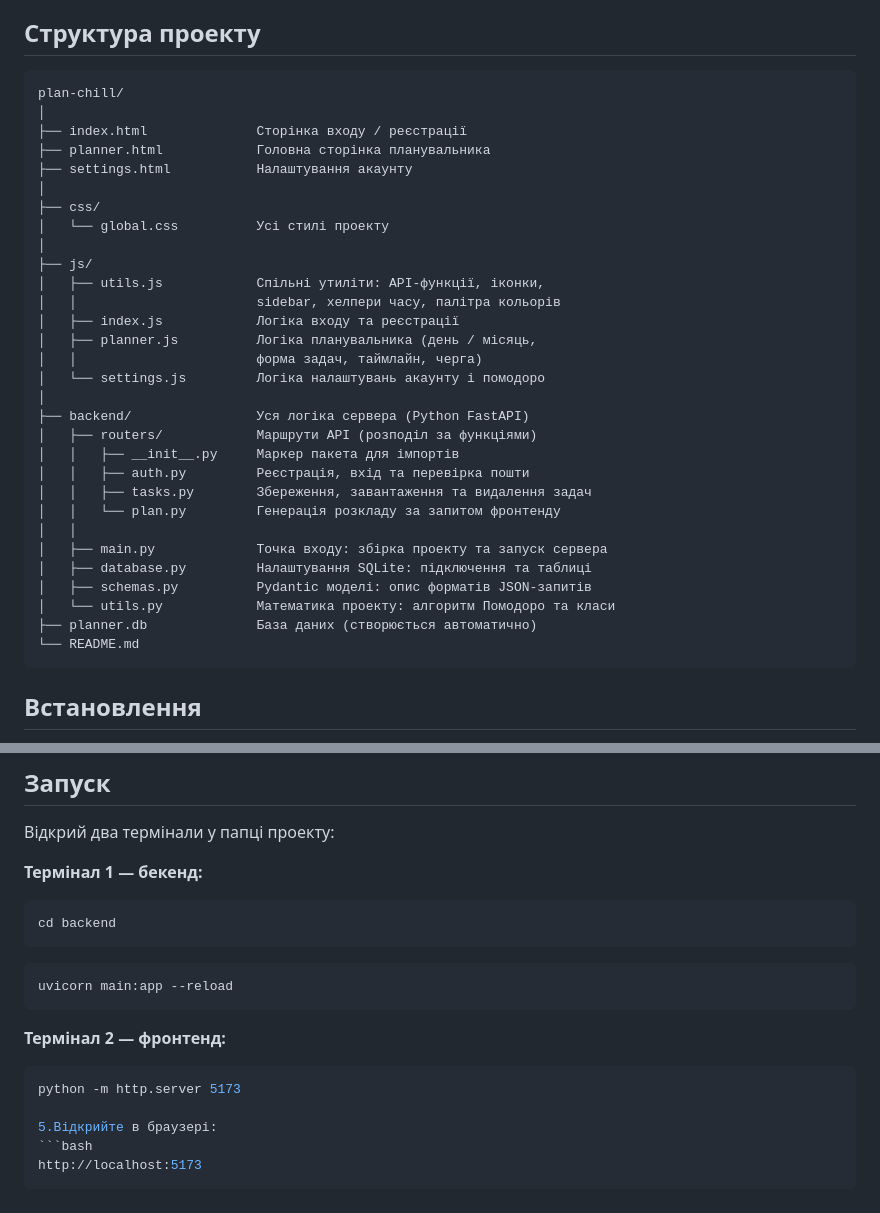
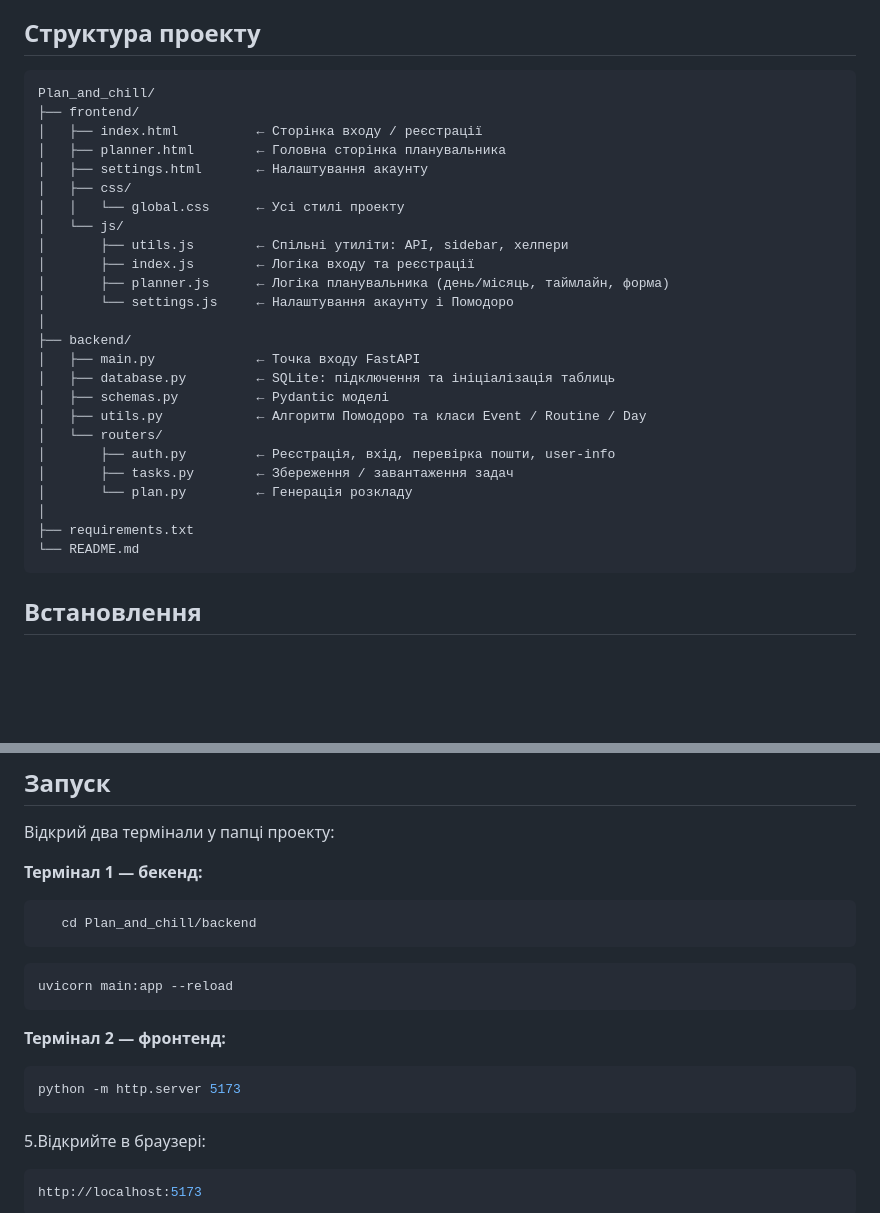
Before and after one commit to zalishchukpn-pixel/Plan_and_chill, a Markdown page: README.md, 2 parts joined by grey strips. Rendered like a GitHub page; blank space fills up the shorter version.

````diff
--- a/README.md
+++ b/README.md
@@ -5,35 +5,30 @@
 ## Структура проекту
 
 ```
-plan-chill/
+Plan_and_chill/
+├── frontend/
+│   ├── index.html          ← Сторінка входу / реєстрації
+│   ├── planner.html        ← Головна сторінка планувальника
+│   ├── settings.html       ← Налаштування акаунту
+│   ├── css/
+│   │   └── global.css      ← Усі стилі проекту
+│   └── js/
+│       ├── utils.js        ← Спільні утиліти: API, sidebar, хелпери
+│       ├── index.js        ← Логіка входу та реєстрації
+│       ├── planner.js      ← Логіка планувальника (день/місяць, таймлайн, форма)
+│       └── settings.js     ← Налаштування акаунту і Помодоро
 │
-├── index.html              Сторінка входу / реєстрації
-├── planner.html            Головна сторінка планувальника
-├── settings.html           Налаштування акаунту
+├── backend/
+│   ├── main.py             ← Точка входу FastAPI
+│   ├── database.py         ← SQLite: підключення та ініціалізація таблиць
+│   ├── schemas.py          ← Pydantic моделі
+│   ├── utils.py            ← Алгоритм Помодоро та класи Event / Routine / Day
+│   └── routers/
+│       ├── auth.py         ← Реєстрація, вхід, перевірка пошти, user-info
+│       ├── tasks.py        ← Збереження / завантаження задач
+│       └── plan.py         ← Генерація розкладу
 │
-├── css/
-│   └── global.css          Усі стилі проекту
-│
-├── js/
-│   ├── utils.js            Спільні утиліти: API-функції, іконки,
-│   │                       sidebar, хелпери часу, палітра кольорів
-│   ├── index.js            Логіка входу та реєстрації
-│   ├── planner.js          Логіка планувальника (день / місяць,
-│   │                       форма задач, таймлайн, черга)
-│   └── settings.js         Логіка налаштувань акаунту і помодоро
-│
-├── backend/                Уся логіка сервера (Python FastAPI)
-│   ├── routers/            Маршрути API (розподіл за функціями)
-│   │   ├── __init__.py     Маркер пакета для імпортів
-│   │   ├── auth.py         Реєстрація, вхід та перевірка пошти
-│   │   ├── tasks.py        Збереження, завантаження та видалення задач
-│   │   └── plan.py         Генерація розкладу за запитом фронтенду
-│   │
-│   ├── main.py             Точка входу: збірка проекту та запуск сервера
-│   ├── database.py         Налаштування SQLite: підключення та таблиці
-│   ├── schemas.py          Pydantic моделі: опис форматів JSON-запитів
-│   └── utils.py            Математика проекту: алгоритм Помодоро та класи
-├── planner.db              База даних (створюється автоматично)
+├── requirements.txt
 └── README.md
 ```
 
@@ -73,7 +68,7 @@ plan-chill/
 
 **Термінал 1 — бекенд:**
 ```bash
-cd backend
+   cd Plan_and_chill/backend
 ```
 
 ```bash
@@ -83,6 +78,7 @@ uvicorn main:app --reload
 **Термінал 2 — фронтенд:**
 ```bash
 python -m http.server 5173
+```
 
 5.Відкрийте в браузері:
 ```bash
````
